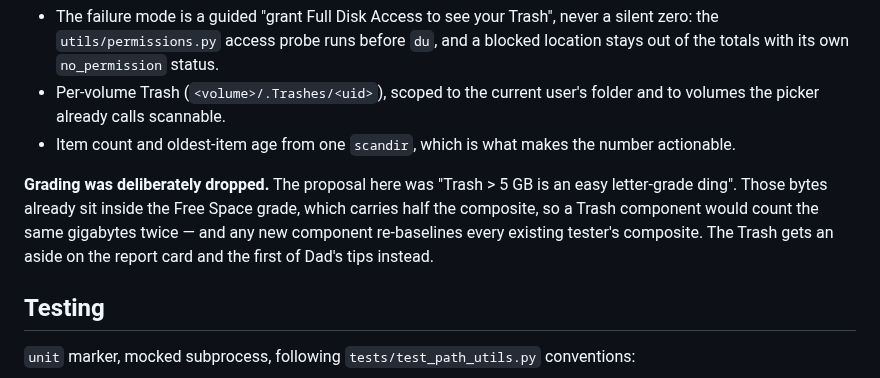
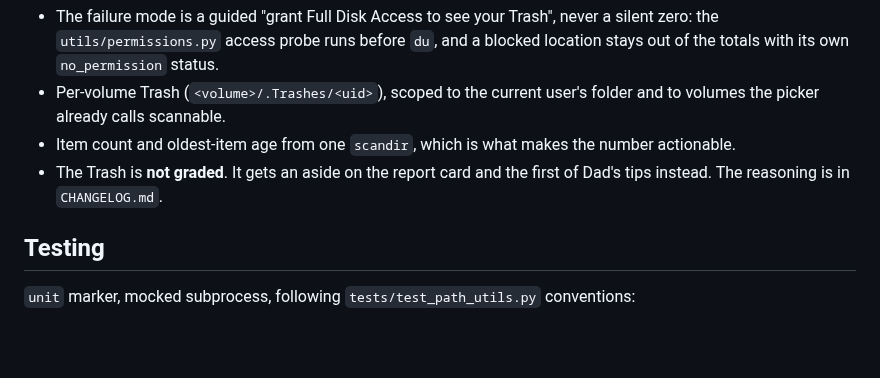
Before and after one commit to jbillington/dadware, a Markdown page: docs/roadmap/HIDDEN-STORAGE-PLAN.md, the part around the change. Drawn GitHub-style; blank space fills up the shorter version.

Commit message:
Drop the Trash grading proposal from the roadmap
The plan proposed a letter-grade ding over 5 GB. It is not being built,
so the roadmap says so in one line and points at CHANGELOG.md for the
reasoning - the repo's rule is that the roadmap carries plans and the
changelog carries decisions.

Co-Authored-By: Claude Opus 5 <noreply@anthropic.com>
Claude-Session: https://claude.ai/code/session_01B31yCjFaEmz2KAp9ydrgSt

```diff
--- a/docs/roadmap/HIDDEN-STORAGE-PLAN.md
+++ b/docs/roadmap/HIDDEN-STORAGE-PLAN.md
@@ -171,8 +171,7 @@ One aggregate story: "N snapshots, oldest from [date], likely holding onto the ~
 - The failure mode is a guided "grant Full Disk Access to see your Trash", never a silent zero: the `utils/permissions.py` access probe runs before `du`, and a blocked location stays out of the totals with its own `no_permission` status.
 - Per-volume Trash (`<volume>/.Trashes/<uid>`), scoped to the current user's folder and to volumes the picker already calls scannable.
 - Item count and oldest-item age from one `scandir`, which is what makes the number actionable.
-
-**Grading was deliberately dropped.** The proposal here was "Trash > 5 GB is an easy letter-grade ding". Those bytes already sit inside the Free Space grade, which carries half the composite, so a Trash component would count the same gigabytes twice — and any new component re-baselines every existing tester's composite. The Trash gets an aside on the report card and the first of Dad's tips instead.
+- The Trash is **not graded**. It gets an aside on the report card and the first of Dad's tips instead. The reasoning is in `CHANGELOG.md`.
 
 ## Testing
 
```
